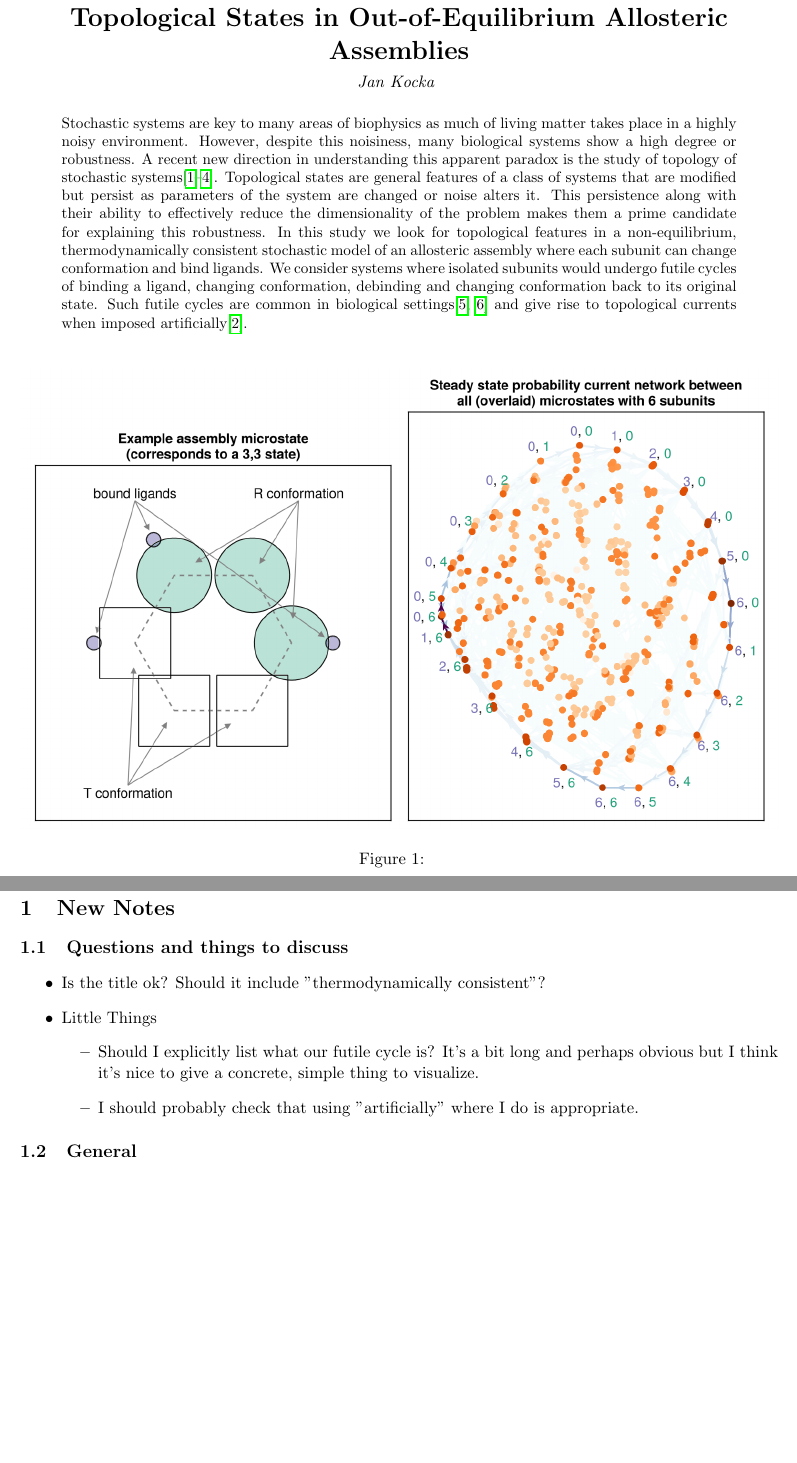
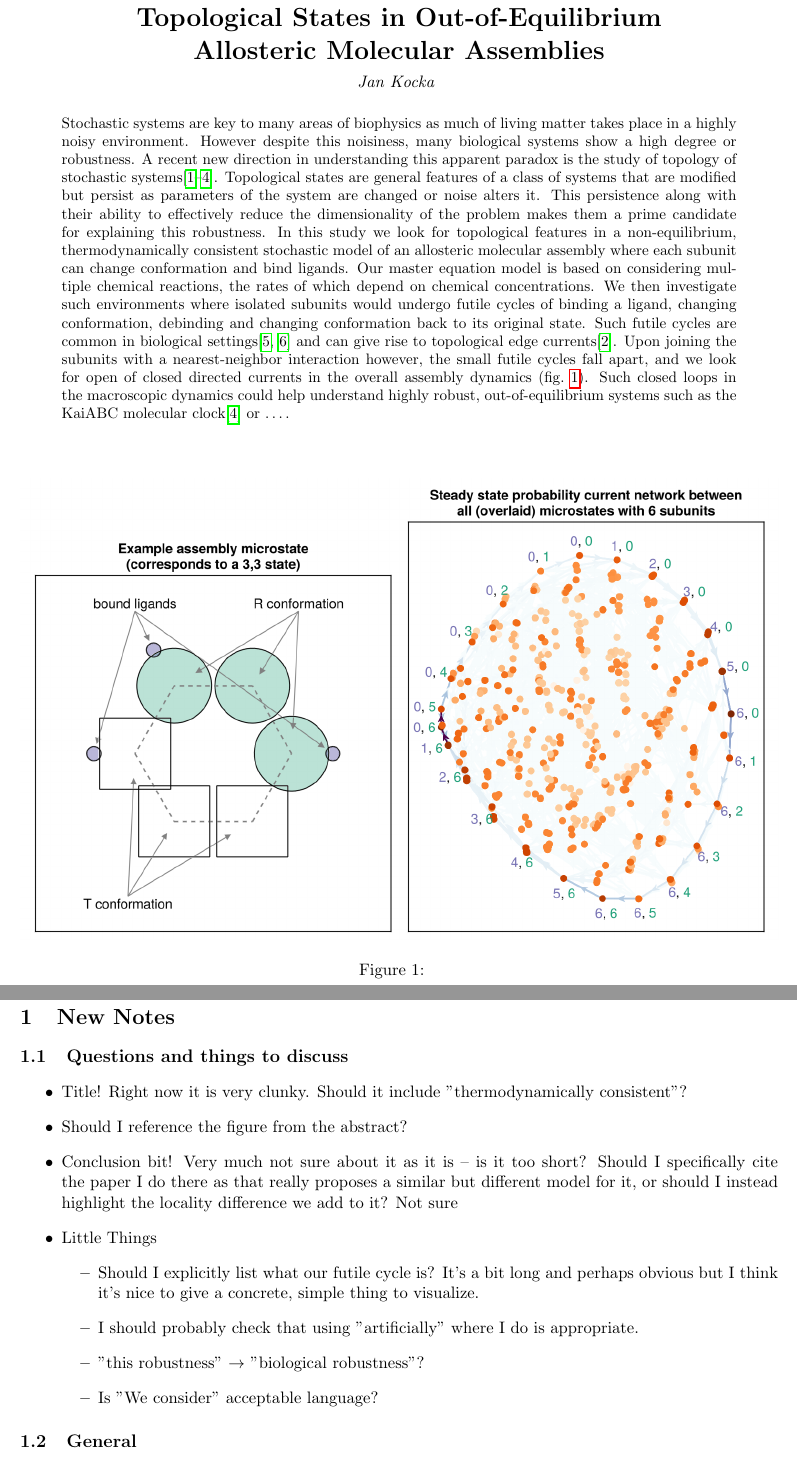
Before and after one commit to kockahonza/TopoStoch, a LaTeX paper (latex_notes/Abstract2412/main.tex): two parts of pages 1 and 3 of 4 before the commit and two parts of pages 1 and 3 of 5 after it, joined at a grey line, cut so that both start at the same text, the shorter picture padded with empty space. Compiled offline with pdfLaTeX.

Commit message:
progress on abstract

```diff
--- a/latex_notes/Abstract2412/main.tex
+++ b/latex_notes/Abstract2412/main.tex
@@ -1,5 +1,5 @@
 \documentclass[11pt]{article}
-\usepackage[top=10mm,bottom=10mm,left=20mm,right=20mm]{geometry}
+\usepackage[top=20mm,bottom=30mm,left=20mm,right=20mm]{geometry}
 \usepackage[utf8]{inputenc}
 \usepackage{parskip}
 \usepackage{abstract}
@@ -36,7 +36,7 @@
 \pagenumbering{gobble}
 \begin{center}
 	\LARGE
-	\textbf{Topological States in Out-of-Equilibrium Allosteric Assemblies} \\
+	\textbf{Topological States in Out-of-Equilibrium\\Allosteric Molecular Assemblies} \\
 	\vspace{0.3em}
 	\normalsize
 	\textit{Jan Kocka}
@@ -46,15 +46,24 @@
 \begin{abstract}
 	% General introduction to topology in biology/biophysics - 98 words
 	Stochastic systems are key to many areas of biophysics as much of living matter takes place in a highly noisy environment.
-	However, despite this noisiness, many biological systems show a high degree or robustness.
+	However despite this noisiness, many biological systems show a high degree or robustness.
 	A recent new direction in understanding this apparent paradox is the study of topology of stochastic systems\cite{muruganTopologicallyProtectedModes2017,tangTopologyProtectsChiral2021,soneHermitianNonHermitianTopology2024,zhengTopologicalMechanismRobust2024}.
 	Topological states are general features of a class of systems that are modified but persist as parameters of the system are changed or noise alters it.
 	This persistence along with their ability to effectively reduce the dimensionality of the problem makes them a prime candidate for explaining this robustness.
 	% Topological states can effectively reduce the dimensionality of the configurational space and thus can explain robustness without making specific assumptions about the mechanics of a system, while themselves being robust to local changes.
 	% Getting into the project - ~110 words
-	In this study we look for topological features in a non-equilibrium, thermodynamically consistent stochastic model of an allosteric assembly where each subunit can change conformation and bind ligands.
-	We consider systems where isolated subunits would undergo futile cycles of binding a ligand, changing conformation, debinding and changing conformation back to its original state.
-	Such futile cycles are common in biological settings\cite{sharmaFutileCyclesEmerging2024,samoilovStochasticAmplificationSignaling2005} and give rise to topological currents when imposed artificially\cite{tangTopologyProtectsChiral2021}.
+	In this study we look for topological features in a non-equilibrium, thermodynamically consistent stochastic model of an allosteric molecular assembly where each subunit can change conformation and bind ligands.
+    Our master equation model is based on considering multiple chemical reactions, the rates of which depend on chemical concentrations.
+	We then investigate such environments where isolated subunits would undergo futile cycles of binding a ligand, changing conformation, debinding and changing conformation back to its original state.
+	% We then consider those systems where isolated subunits would undergo futile cycles of binding a ligand, changing conformation, debinding and changing conformation back to its original state.
+	% Such futile cycles are common in biological settings\cite{sharmaFutileCyclesEmerging2024,samoilovStochasticAmplificationSignaling2005} and give rise to topological currents when imposed artificially\cite{tangTopologyProtectsChiral2021}.
+	Such futile cycles are common in biological settings\cite{sharmaFutileCyclesEmerging2024,samoilovStochasticAmplificationSignaling2005} and can give rise to topological edge currents\cite{tangTopologyProtectsChiral2021}.
+    % Upon joining the subunits with a nearest-neighbor interaction however, those small futile cycles fall apart.
+    % We look for topological states in the overall assembly dynamics, in particular open or closed edge states similar to those reported before.
+    Upon joining the subunits with a nearest-neighbor interaction however, the small futile cycles fall apart, and we look for open of closed directed currents in the overall assembly dynamics (\cref{fig:onlyfigure}).
+    Such closed loops in the macroscopic dynamics could help understand highly robust, out-of-equilibrium systems such as the KaiABC molecular clock\cite{zhengTopologicalMechanismRobust2024} or \ldots.
+
+    % Bit of a conclusion
 
     % Kinda want to somehow make it clear we don't just aritificially impose them here
 
@@ -112,10 +118,14 @@
 \section{New Notes}
 \subsection{Questions and things to discuss}
 \begin{itemize}
-	\item Is the title ok? Should it include "thermodynamically consistent"?
+	\item Title! Right now it is very clunky. Should it include "thermodynamically consistent"?
+	\item Should I reference the figure from the abstract?
+    \item Conclusion bit! Very much not sure about it as it is -- is it too short? Should I specifically cite the paper I do there as that really proposes a similar but different model for it, or should I instead highlight the locality difference we add to it? Not sure
 	\item Little Things \begin{itemize}
 		      \item Should I explicitly list what our futile cycle is? It's a bit long and perhaps obvious but I think it's nice to give a concrete, simple thing to visualize.
               \item I should probably check that using "artificially" where I do is appropriate.
+              \item "this robustness" $\rightarrow$ "biological robustness"?
+              \item Is "We consider" acceptable language?
 	      \end{itemize}
 \end{itemize}
 
```
Also changed, not shown: latex_notes/Abstract2412/main.pdf, latex_notes/Abstract2412/main.tex (9 more changed lines).
